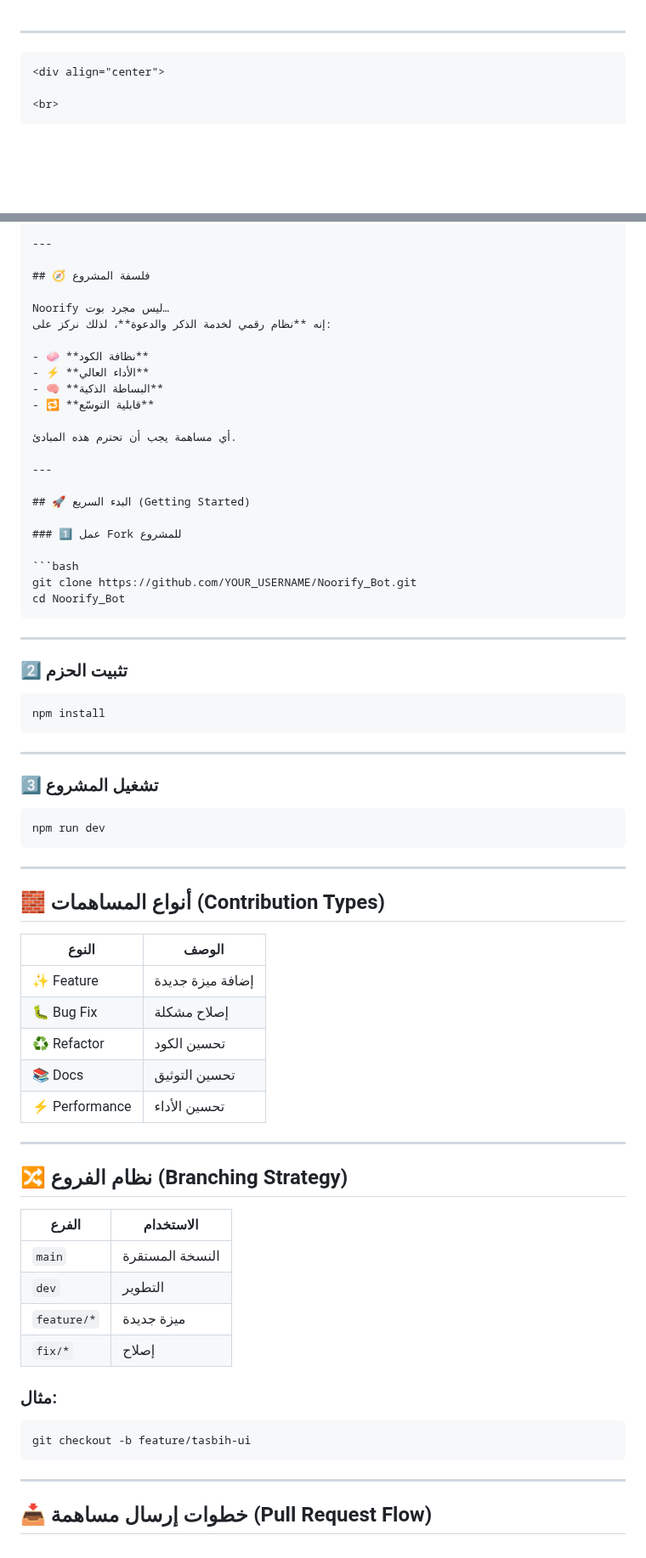
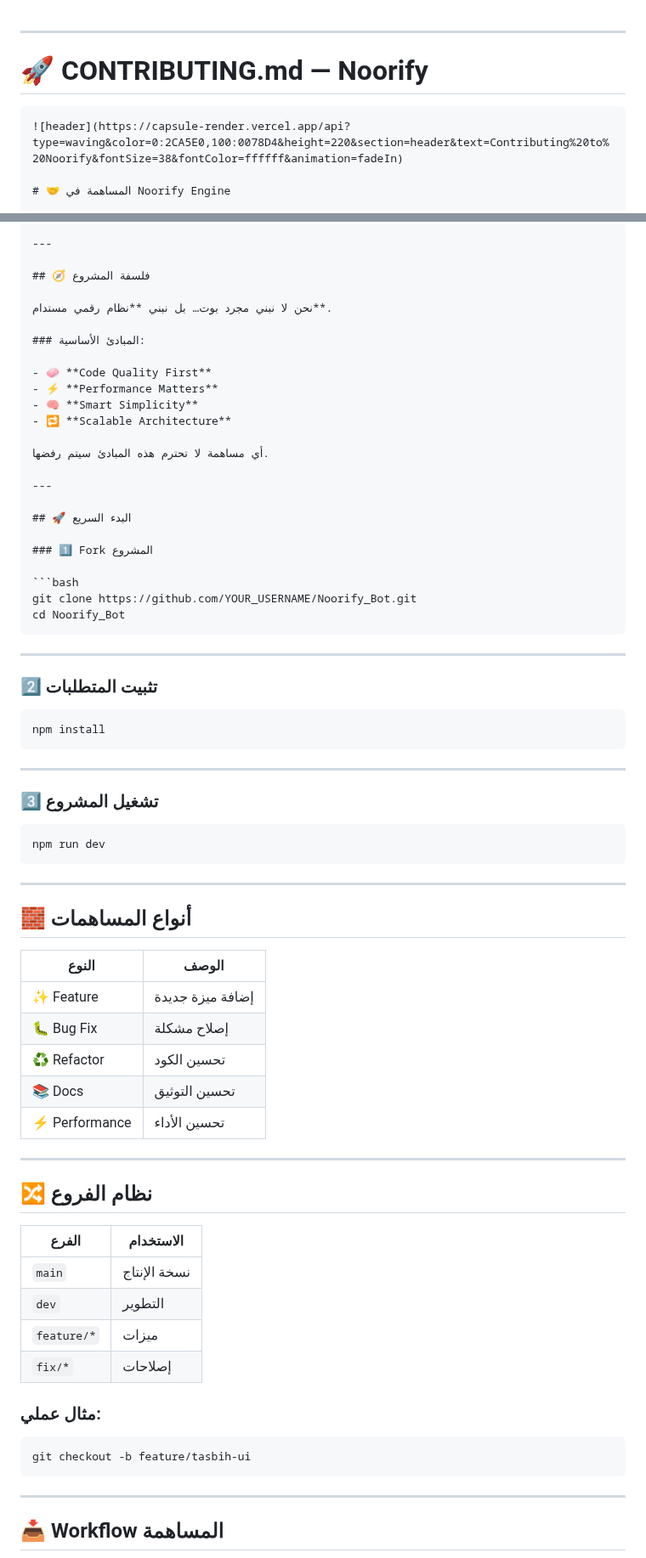
Before and after one commit to rambos2003-lab/Noorify_Bot, a Markdown page: CONTRIBUTING.md, 2 parts joined by grey strips. Shown at 85% size. Drawn GitHub-style; blank space fills up the shorter version.

`````diff
--- a/CONTRIBUTING.md
+++ b/CONTRIBUTING.md
@@ -1,9 +1,10 @@
-
 
 ---
 
+# 🚀 CONTRIBUTING.md — Noorify
+
 ````markdown
-<div align="center">
+![header](https://capsule-render.vercel.app/api?type=waving&color=0:2CA5E0,100:0078D4&height=220&section=header&text=Contributing%20to%20Noorify&fontSize=38&fontColor=ffffff&animation=fadeIn)
 
-<br>
+# 🤝 المساهمة في Noorify Engine
 
@@ -27,21 +15,22 @@
 
 ## 🧭 فلسفة المشروع
 
-Noorify ليس مجرد بوت…
-إنه **نظام رقمي لخدمة الذكر والدعوة**، لذلك نركز على:
+نحن لا نبني مجرد بوت… بل نبني **نظام رقمي مستدام**.
 
-- 🧼 **نظافة الكود**
-- ⚡ **الأداء العالي**
-- 🧠 **البساطة الذكية**
-- 🔁 **قابلية التوسّع**
+### المبادئ الأساسية:
 
-أي مساهمة يجب أن تحترم هذه المبادئ.
+- 🧼 **Code Quality First**
+- ⚡ **Performance Matters**
+- 🧠 **Smart Simplicity**
+- 🔁 **Scalable Architecture**
+
+أي مساهمة لا تحترم هذه المبادئ سيتم رفضها.
 
 ---
 
-## 🚀 البدء السريع (Getting Started)
+## 🚀 البدء السريع
 
-### 1️⃣ عمل Fork للمشروع
+### 1️⃣ Fork المشروع
 
 ```bash
 git clone https://github.com/YOUR_USERNAME/Noorify_Bot.git
@@ -50,7 +39,7 @@ cd Noorify_Bot
 
 ---
 
-### 2️⃣ تثبيت الحزم
+### 2️⃣ تثبيت المتطلبات
 
 ```bash
 npm install
@@ -66,7 +55,7 @@ npm run dev
 
 ---
 
-## 🧱 أنواع المساهمات (Contribution Types)
+## 🧱 أنواع المساهمات
 
 | النوع         | الوصف            |
 | ------------- | ---------------- |
@@ -78,16 +67,16 @@ npm run dev
 
 ---
 
-## 🔀 نظام الفروع (Branching Strategy)
+## 🔀 نظام الفروع
 
-| الفرع       | الاستخدام       |
-| ----------- | --------------- |
-| `main`      | النسخة المستقرة |
-| `dev`       | التطوير         |
-| `feature/*` | ميزة جديدة      |
-| `fix/*`     | إصلاح           |
+| الفرع       | الاستخدام    |
+| ----------- | ------------ |
+| `main`      | نسخة الإنتاج |
+| `dev`       | التطوير      |
+| `feature/*` | ميزات        |
+| `fix/*`     | إصلاحات      |
 
-### مثال:
+### مثال عملي:
 
 ```bash
 git checkout -b feature/tasbih-ui
@@ -95,5 +84,5 @@ git checkout -b feature/tasbih-ui
 
 ---
 
-## 📥 خطوات إرسال مساهمة (Pull Request Flow)
+## 📥 Workflow المساهمة
 
`````
Also changed, not shown: other parts of CONTRIBUTING.md (+64 -78 lines).
